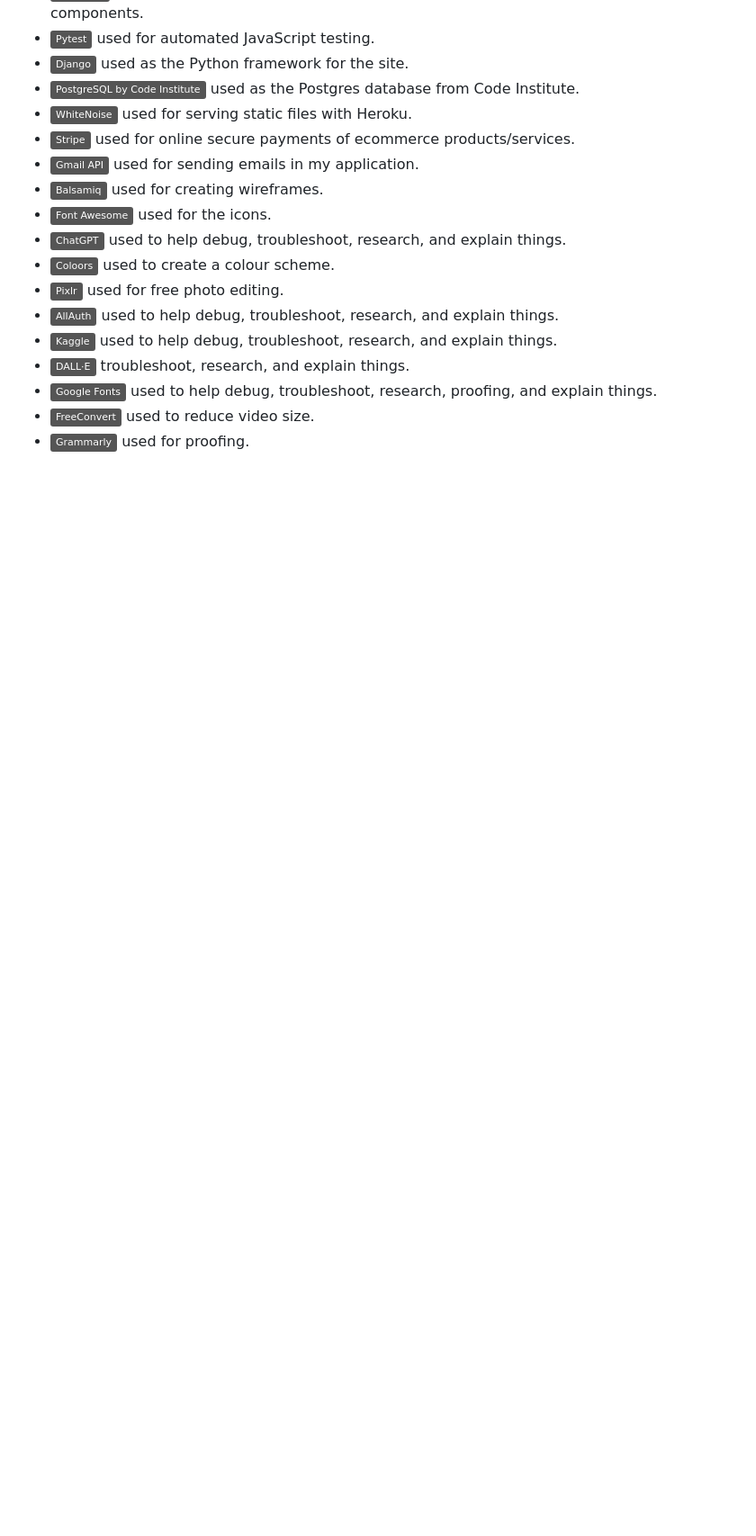
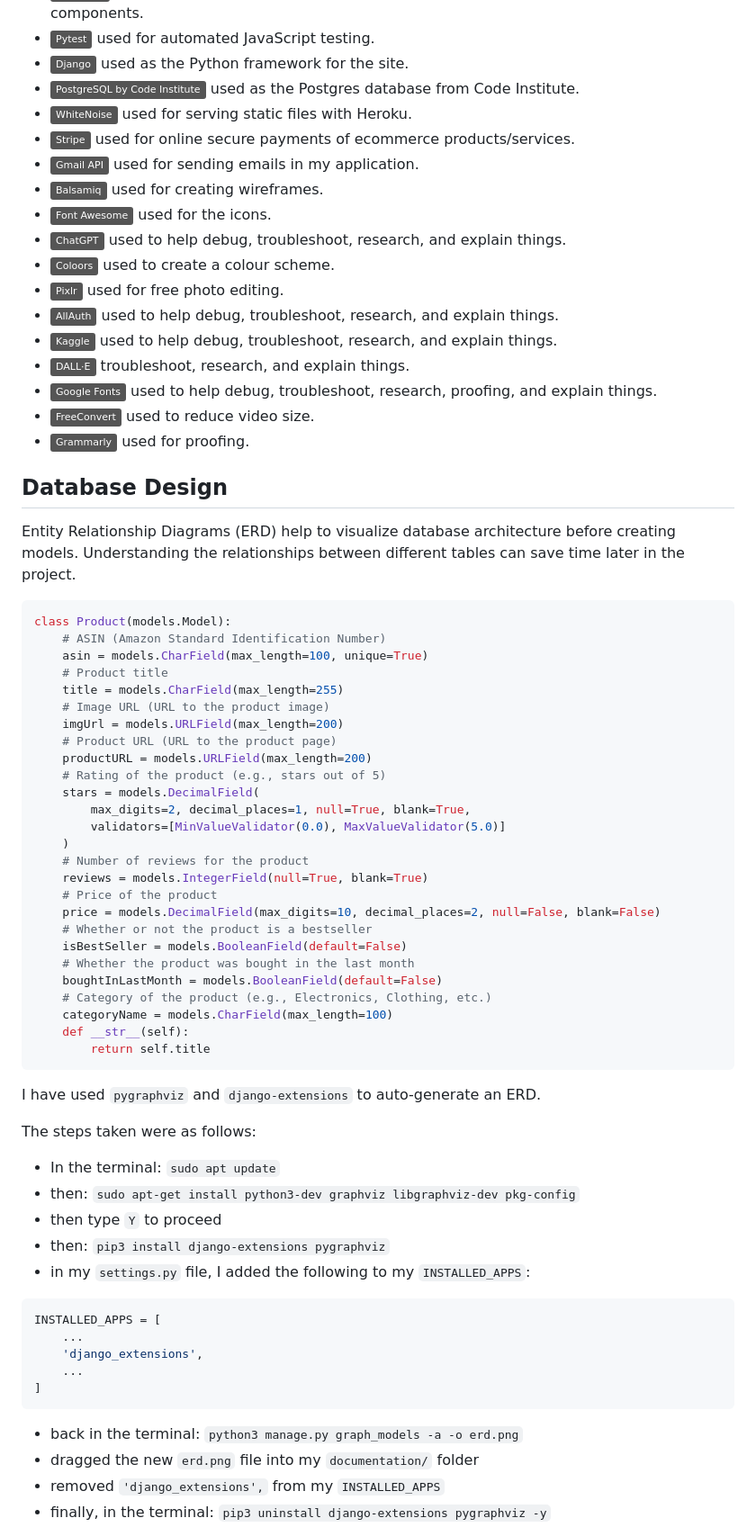
Before and after one commit to patrickaod/Shoply, a Markdown page: README.md, the part around one of its changes. Shown at 90% size. GitHub-like rendering; badges without logos; blank space fills up the shorter version.

Commit message:
Add database design

````diff
--- a/README.md
+++ b/README.md
@@ -394,3 +394,58 @@ LOGGING = {
 - [![Google Fonts](https://img.shields.io/badge/Google_Fonts-grey?logo=googlefonts&logoColor=4285F4)](https://fonts.google.com/) used to help debug, troubleshoot, research, proofing, and explain things.
 - [![FreeConvert](https://img.shields.io/badge/FreeConvert-grey?logo=freebsd&logoColor=FF5722)](https://www.freeconvert.com/) used to reduce video size.
 - [![Grammarly](https://img.shields.io/badge/Grammarly-grey?logo=grammarly&logoColor=00A4CC)](https://www.grammarly.com/) used for proofing.
+
+## Database Design
+
+Entity Relationship Diagrams (ERD) help to visualize database architecture before creating models.
+Understanding the relationships between different tables can save time later in the project.
+
+```python
+class Product(models.Model):
+    # ASIN (Amazon Standard Identification Number)
+    asin = models.CharField(max_length=100, unique=True)
+    # Product title
+    title = models.CharField(max_length=255)
+    # Image URL (URL to the product image)
+    imgUrl = models.URLField(max_length=200)
+    # Product URL (URL to the product page)
+    productURL = models.URLField(max_length=200)
+    # Rating of the product (e.g., stars out of 5)
+    stars = models.DecimalField(
+        max_digits=2, decimal_places=1, null=True, blank=True,
+        validators=[MinValueValidator(0.0), MaxValueValidator(5.0)]
+    )
+    # Number of reviews for the product
+    reviews = models.IntegerField(null=True, blank=True)
+    # Price of the product
+    price = models.DecimalField(max_digits=10, decimal_places=2, null=False, blank=False)
+    # Whether or not the product is a bestseller
+    isBestSeller = models.BooleanField(default=False)
+    # Whether the product was bought in the last month
+    boughtInLastMonth = models.BooleanField(default=False)
+    # Category of the product (e.g., Electronics, Clothing, etc.)
+    categoryName = models.CharField(max_length=100)
+    def __str__(self):
+        return self.title
+```
+
+I have used `pygraphviz` and `django-extensions` to auto-generate an ERD.
+
+The steps taken were as follows:
+- In the terminal: `sudo apt update`
+- then: `sudo apt-get install python3-dev graphviz libgraphviz-dev pkg-config`
+- then type `Y` to proceed
+- then: `pip3 install django-extensions pygraphviz`
+- in my `settings.py` file, I added the following to my `INSTALLED_APPS`:
+```python
+INSTALLED_APPS = [
+    ...
+    'django_extensions',
+    ...
+]
+```
+- back in the terminal: `python3 manage.py graph_models -a -o erd.png`
+- dragged the new `erd.png` file into my `documentation/` folder
+- removed `'django_extensions',` from my `INSTALLED_APPS`
+- finally, in the terminal: `pip3 uninstall django-extensions pygraphviz -y`
+
````
Also changed, not shown: other parts of README.md (+2 -0 lines).
